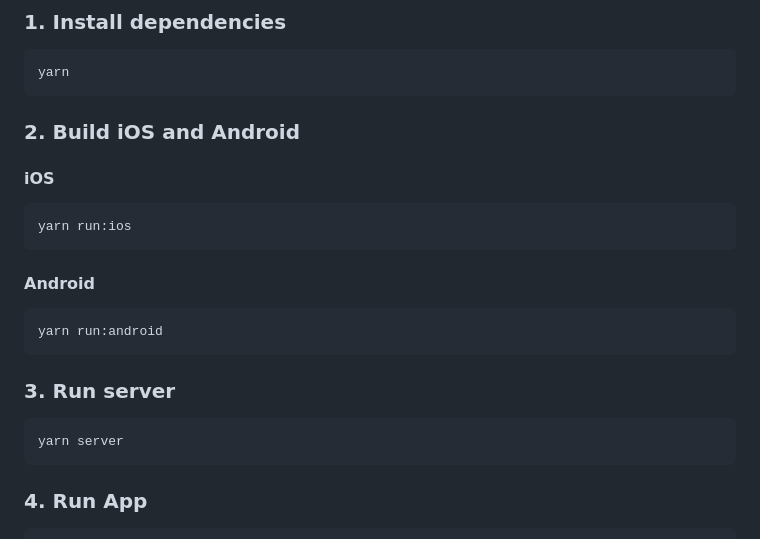
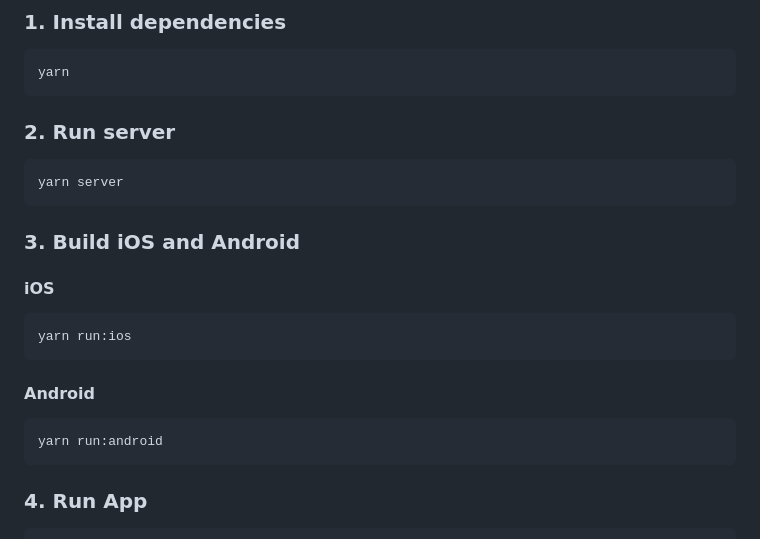
Before and after one commit to Mannydefreitas7/RootCodingAssessment, a Markdown page: README.md, the part around the change. Drawn GitHub-style.

Commit message:
change order

````diff
--- a/README.md
+++ b/README.md
@@ -10,7 +10,14 @@ See [https://docs.expo.dev/develop/development-builds/create-a-build/](https://d
 ```
 yarn
 ```
-### 2. Build iOS and Android
+
+### 2. Run server
+
+```
+yarn server
+```
+
+### 3. Build iOS and Android
 
 #### iOS
 
@@ -22,12 +29,6 @@ yarn run:ios
 
 ```
 yarn run:android
-```
-
-### 3. Run server
-
-```
-yarn server
 ```
 
 ### 4. Run App
````
